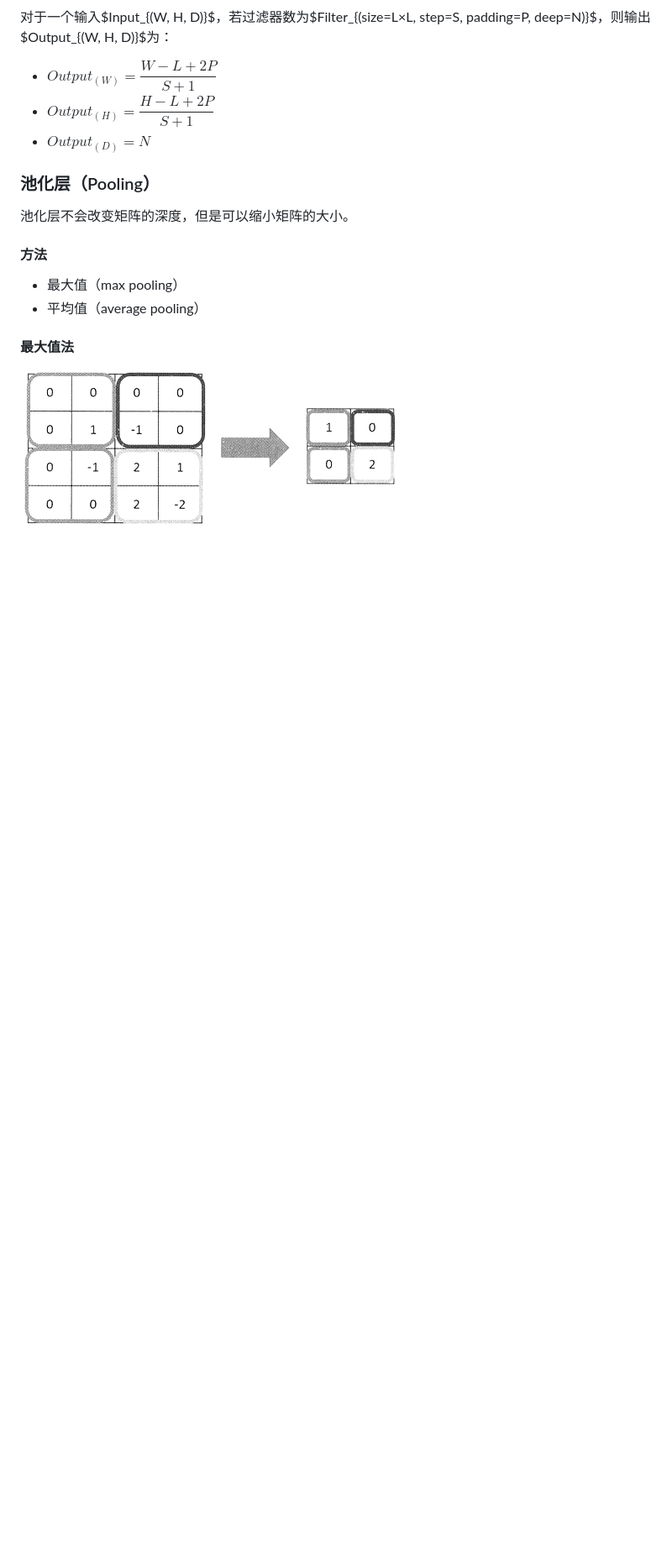
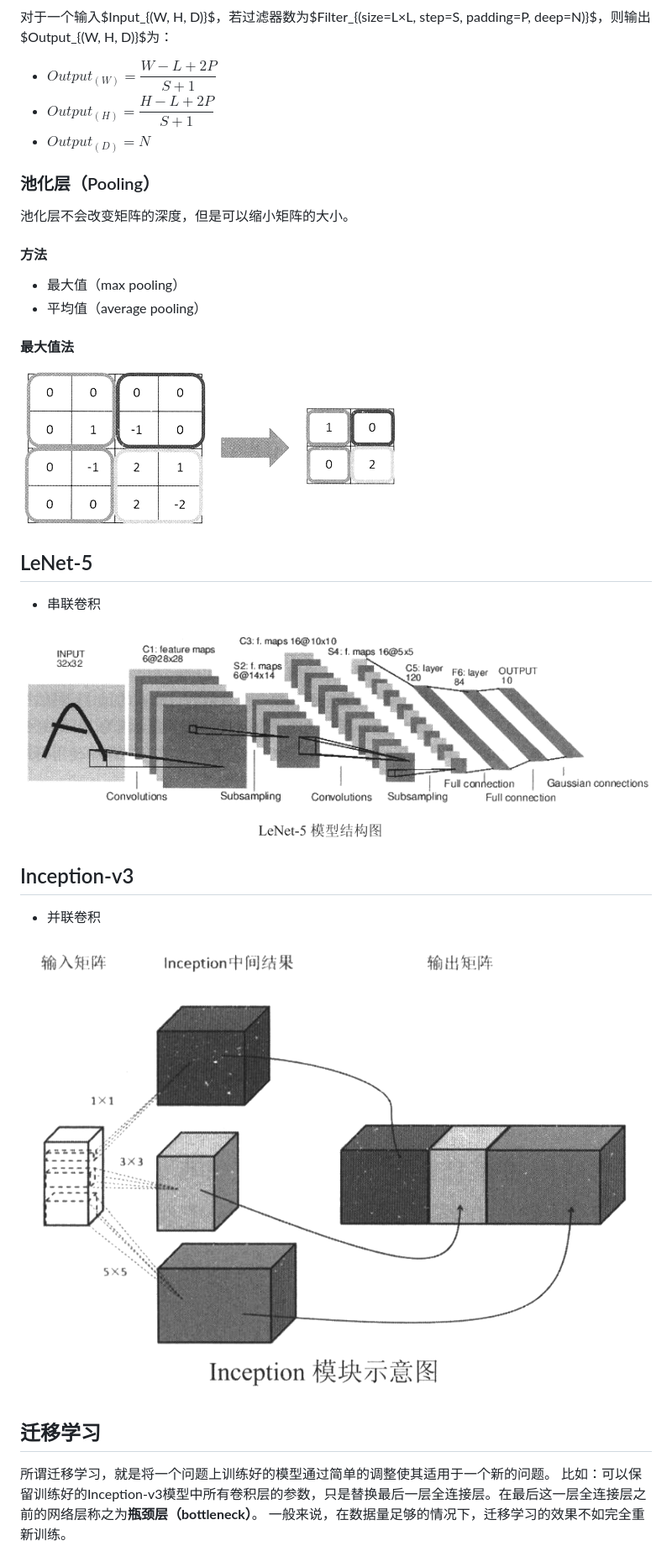
Before and after one commit to zhmhbest/HelloMachineLearning, a Markdown page: 03_cnn/README.md, the part around the change. Shown: that part at 84% size. Rendered like a GitHub page; pictures changed too: 03_cnn/images/inception.png (added), 03_cnn/images/lenet-5.png (added); blank space fills up the shorter version.

Commit message:
cnn

```diff
--- a/03_cnn/README.md
+++ b/03_cnn/README.md
@@ -47,3 +47,21 @@ $$ReLU\left((\sum\limits_{i=1}^{deep} area_i \cdot filter_i) + bias\right)$$
 #### 最大值法
 
 ![](images/pool_max.png)
+
+## LeNet-5
+
+- 串联卷积
+
+![](images/lenet-5.png)
+
+## Inception-v3
+
+- 并联卷积
+
+![](images/inception.png)
+
+## 迁移学习
+
+所谓迁移学习，就是将一个问题上训练好的模型通过简单的调整使其适用于一个新的问题。
+比如：可以保留训练好的Inception-v3模型中所有卷积层的参数，只是替换最后一层全连接层。在最后这一层全连接层之前的网络层称之为**瓶颈层（bottleneck）**。
+一般来说，在数据量足够的情况下，迁移学习的效果不如完全重新训练。
```
